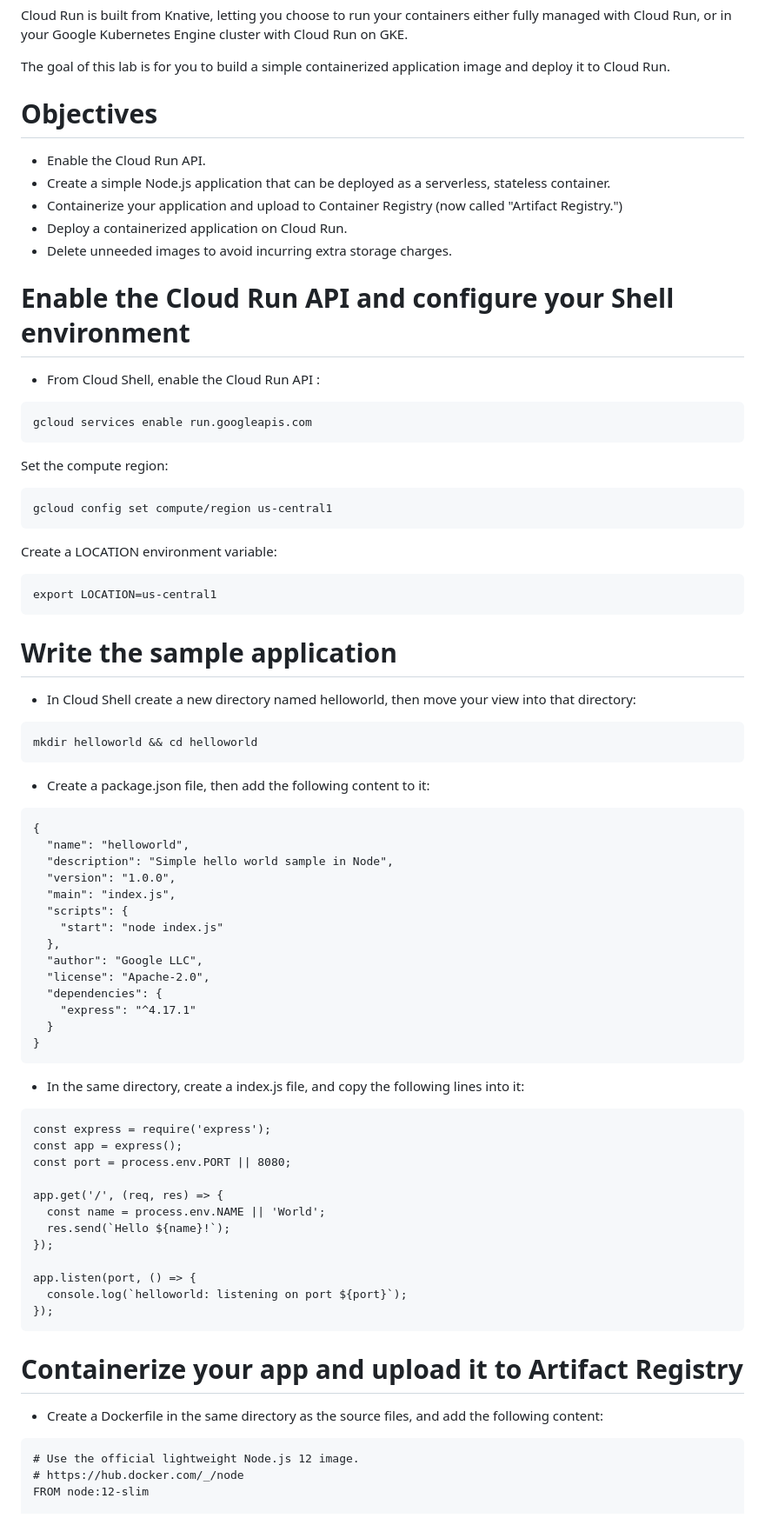
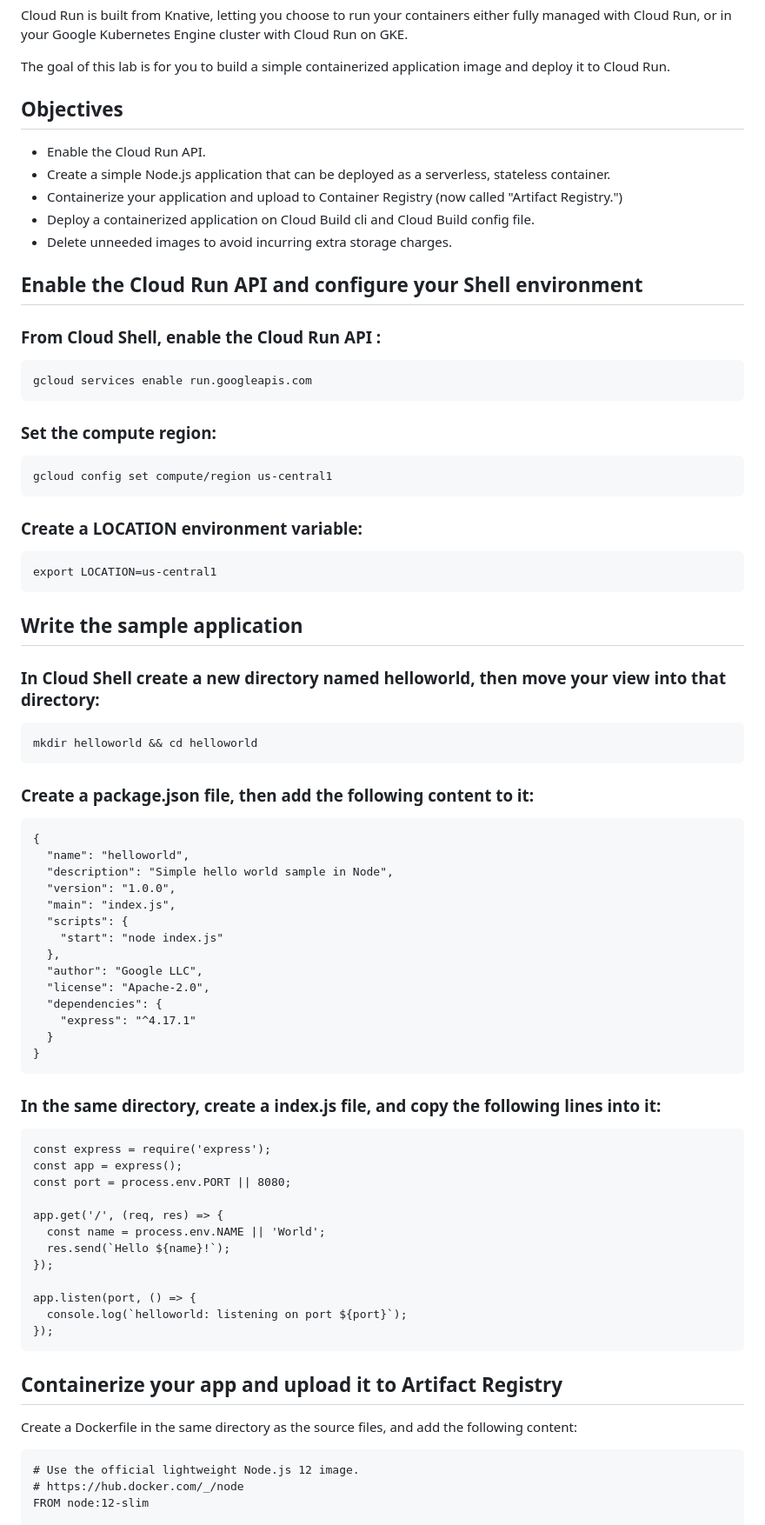
Before and after one commit to mkmad/gcp, a Markdown page: cloudbuild/README.md, the part around one of its changes. Shown at 87% size. GitHub-like rendering.

````diff
--- a/cloudbuild/README.md
+++ b/cloudbuild/README.md
@@ -6,43 +6,43 @@ Cloud Run is built from Knative, letting you choose to run your containers eithe
 
 The goal of this lab is for you to build a simple containerized application image and deploy it to Cloud Run.
 
-# Objectives
+## Objectives
 
 - Enable the Cloud Run API.
 - Create a simple Node.js application that can be deployed as a serverless, stateless container.
 - Containerize your application and upload to Container Registry (now called "Artifact Registry.")
-- Deploy a containerized application on Cloud Run.
+- Deploy a containerized application on Cloud Build cli and Cloud Build config file.
 - Delete unneeded images to avoid incurring extra storage charges.
 
-# Enable the Cloud Run API and configure your Shell environment
+## Enable the Cloud Run API and configure your Shell environment
 
-- From Cloud Shell, enable the Cloud Run API :
+### From Cloud Shell, enable the Cloud Run API :
 
 ```
 gcloud services enable run.googleapis.com
 ```
 
-Set the compute region:
+### Set the compute region:
 
 ```
 gcloud config set compute/region us-central1
 ```
 
-Create a LOCATION environment variable:
+### Create a LOCATION environment variable:
 
 ```
 export LOCATION=us-central1
 ```
 
-# Write the sample application
+## Write the sample application
 
-- In Cloud Shell create a new directory named helloworld, then move your view into that directory:
+### In Cloud Shell create a new directory named helloworld, then move your view into that directory:
 
 ```
 mkdir helloworld && cd helloworld
 ```
 
-- Create a package.json file, then add the following content to it:
+### Create a package.json file, then add the following content to it:
 
 ```
 {
@@ -61,7 +61,7 @@ mkdir helloworld && cd helloworld
 }
 ```
 
-- In the same directory, create a index.js file, and copy the following lines into it:
+### In the same directory, create a index.js file, and copy the following lines into it:
 
 ```
 const express = require('express');
@@ -78,9 +78,9 @@ app.listen(port, () => {
 });
 ```
 
-# Containerize your app and upload it to Artifact Registry
+## Containerize your app and upload it to Artifact Registry
 
-- Create a Dockerfile in the same directory as the source files, and add the following content:
+Create a Dockerfile in the same directory as the source files, and add the following content:
 
 ```
 # Use the official lightweight Node.js 12 image.
````
Also changed, not shown: other parts of cloudbuild/README.md (+35 -4 lines), gke/deployment-stratergies/README.md (added, +157 -0 lines), networks/Loadbalancers/README.md (+3 -0 lines).
